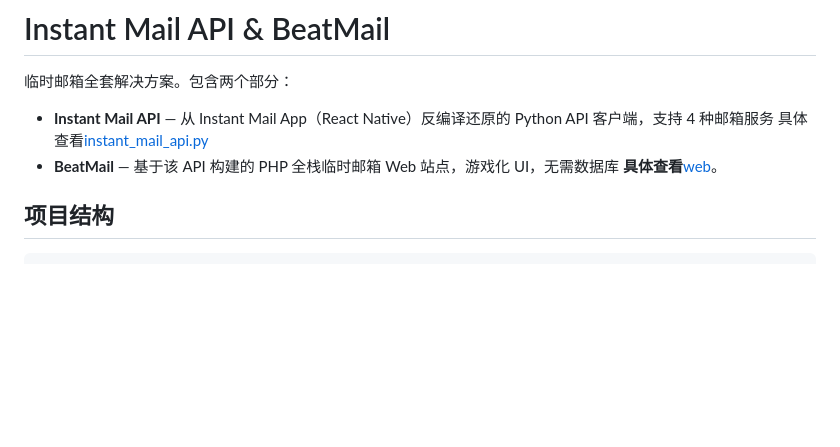
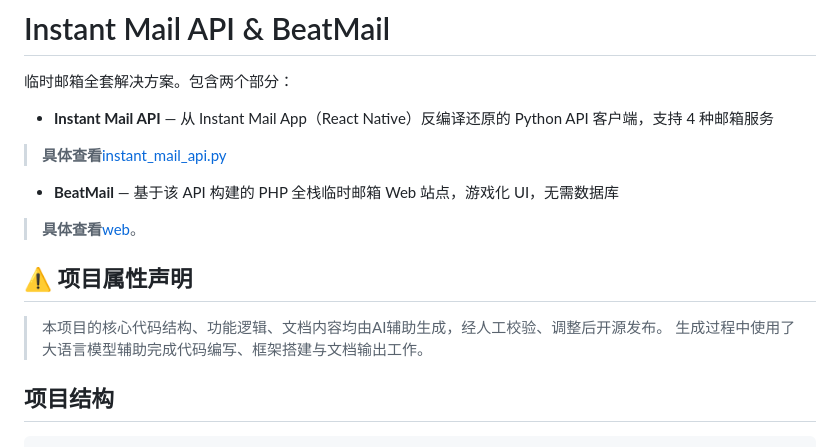
Before and after one commit to ChiZhu-DL/Instant-Mail-Api, a Markdown page: README.md, the part around the change. Rendered like a GitHub page; blank space fills up the shorter version.

```diff
--- a/README.md
+++ b/README.md
@@ -2,8 +2,15 @@
 
 临时邮箱全套解决方案。包含两个部分：
 
-- **Instant Mail API** — 从 Instant Mail App（React Native）反编译还原的 Python API 客户端，支持 4 种邮箱服务 具体查看[instant_mail_api.py](instant_mail_api.py)
-- **BeatMail** — 基于该 API 构建的 PHP 全栈临时邮箱 Web 站点，游戏化 UI，无需数据库  **具体查看**[web](./web)。
+- **Instant Mail API** — 从 Instant Mail App（React Native）反编译还原的 Python API 客户端，支持 4 种邮箱服务
+> **具体查看**[instant_mail_api.py](instant_mail_api.py)
+- **BeatMail** — 基于该 API 构建的 PHP 全栈临时邮箱 Web 站点，游戏化 UI，无需数据库
+> **具体查看**[web](./web)。
+
+## ⚠️ 项目属性声明
+
+> 本项目的核心代码结构、功能逻辑、文档内容均由AI辅助生成，经人工校验、调整后开源发布。
+> 生成过程中使用了大语言模型辅助完成代码编写、框架搭建与文档输出工作。
 
 ## 项目结构
 
```
